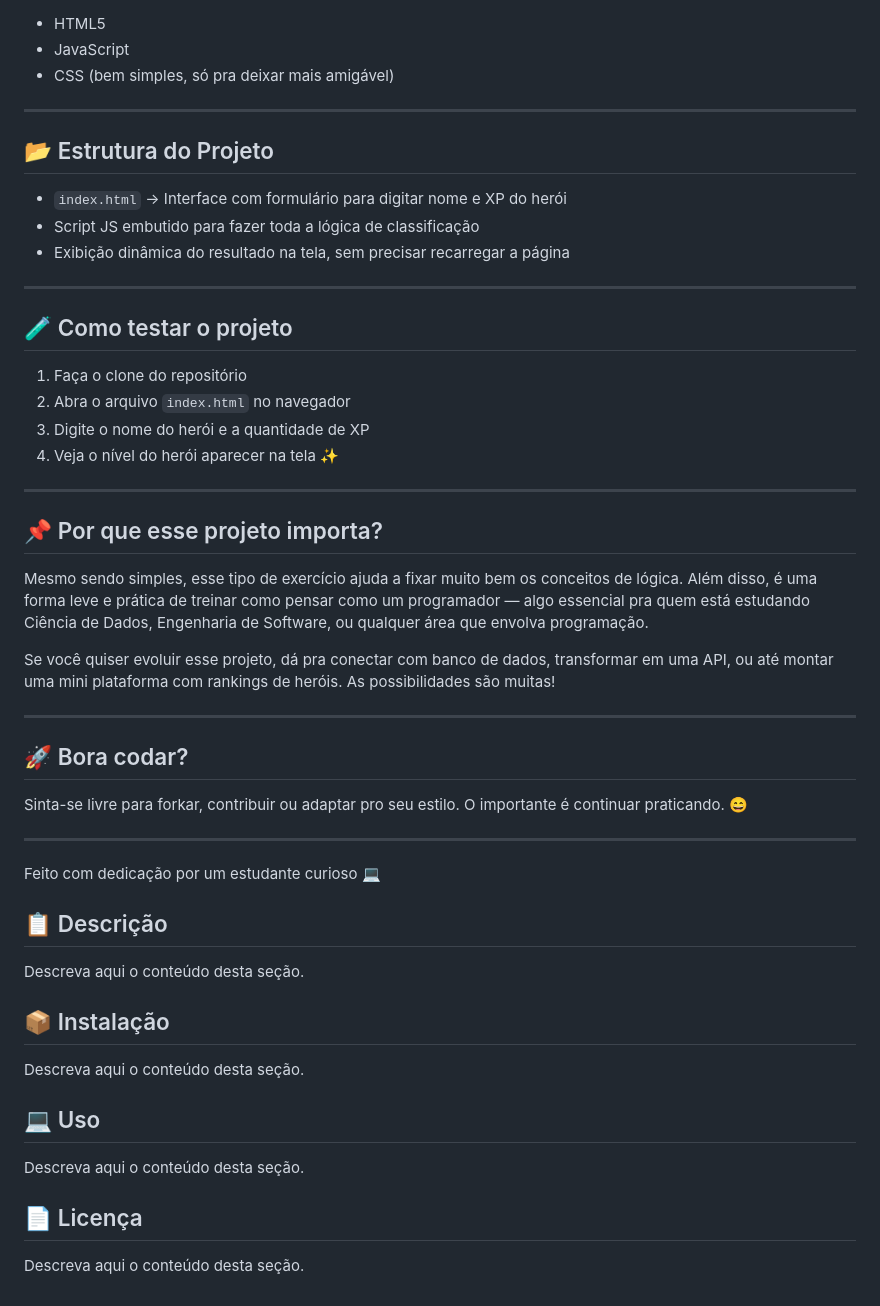
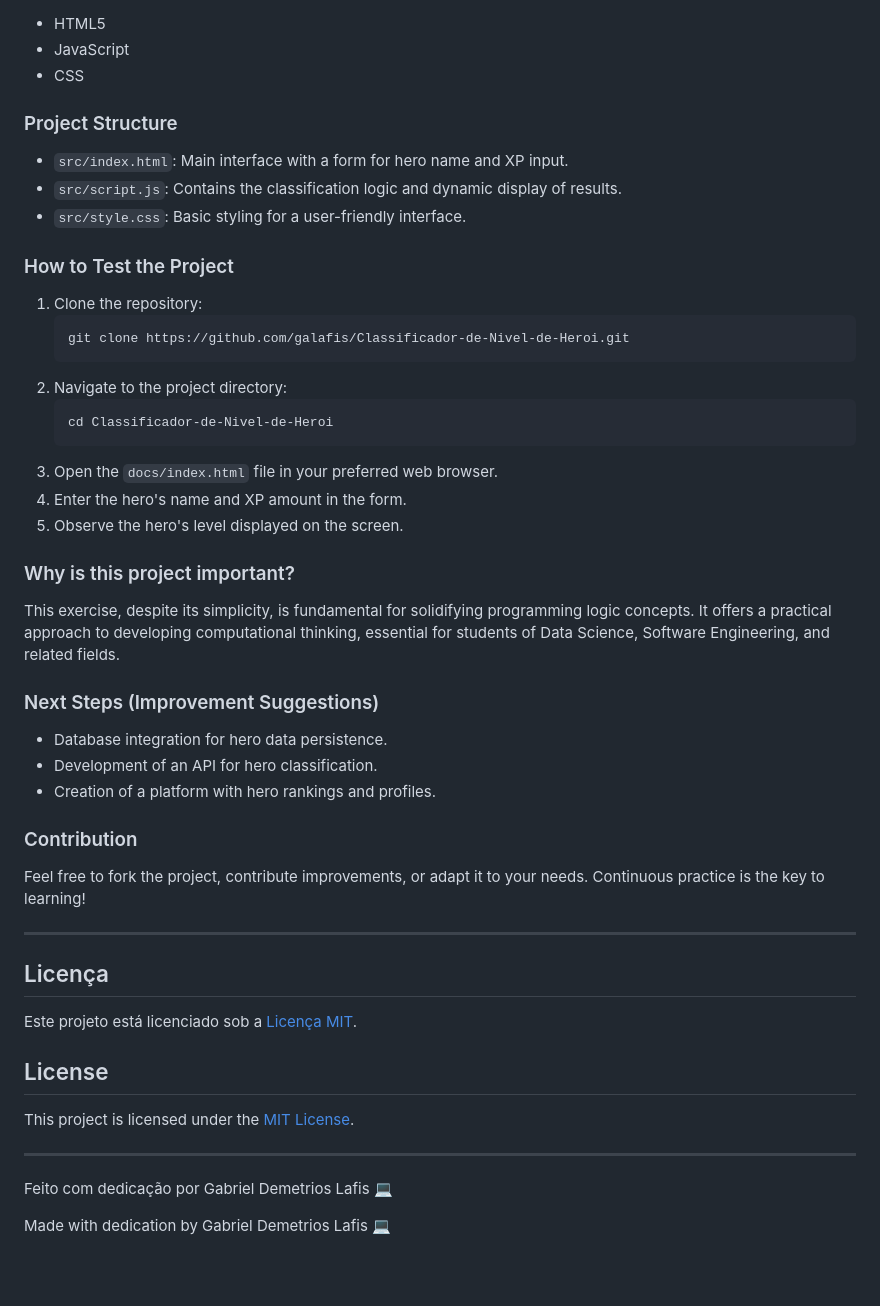
Before and after one commit to galafis/Classificador-de-Nivel-de-Heroi, a Markdown page: README.md, the part around the change printed below. GitHub-like rendering; blank space fills up the shorter version.

````diff
--- a/README.md
+++ b/README.md
@@ -27,60 +111,54 @@ A lógica de classificação segue o seguinte critério:
 
 - HTML5
 - JavaScript
-- CSS (bem simples, só pra deixar mais amigável)
+- CSS
+
+### Project Structure
+
+- `src/index.html`: Main interface with a form for hero name and XP input.
+- `src/script.js`: Contains the classification logic and dynamic display of results.
+- `src/style.css`: Basic styling for a user-friendly interface.
+
+### How to Test the Project
+
+1.  Clone the repository:
+    ```bash
+    git clone https://github.com/galafis/Classificador-de-Nivel-de-Heroi.git
+    ```
+2.  Navigate to the project directory:
+    ```bash
+    cd Classificador-de-Nivel-de-Heroi
+    ```
+3.  Open the `docs/index.html` file in your preferred web browser.
+4.  Enter the hero's name and XP amount in the form.
+5.  Observe the hero's level displayed on the screen.
+
+### Why is this project important?
+
+This exercise, despite its simplicity, is fundamental for solidifying programming logic concepts. It offers a practical approach to developing computational thinking, essential for students of Data Science, Software Engineering, and related fields.
+
+### Next Steps (Improvement Suggestions)
+
+- Database integration for hero data persistence.
+- Development of an API for hero classification.
+- Creation of a platform with hero rankings and profiles.
+
+### Contribution
+
+Feel free to fork the project, contribute improvements, or adapt it to your needs. Continuous practice is the key to learning!
 
 ---
 
-## 📂 Estrutura do Projeto
+## Licença
 
-- `index.html` → Interface com formulário para digitar nome e XP do herói
-- Script JS embutido para fazer toda a lógica de classificação
-- Exibição dinâmica do resultado na tela, sem precisar recarregar a página
+Este projeto está licenciado sob a [Licença MIT](LICENSE).
+
+## License
+
+This project is licensed under the [MIT License](LICENSE).
 
 ---
 
-## 🧪 Como testar o projeto
+Feito com dedicação por Gabriel Demetrios Lafis 💻
 
-1. Faça o clone do repositório
-2. Abra o arquivo `index.html` no navegador
-3. Digite o nome do herói e a quantidade de XP
-4. Veja o nível do herói aparecer na tela ✨
-
----
-
-## 📌 Por que esse projeto importa?
-
-Mesmo sendo simples, esse tipo de exercício ajuda a fixar muito bem os conceitos de lógica. Além disso, é uma forma leve e prática de treinar como pensar como um programador — algo essencial pra quem está estudando Ciência de Dados, Engenharia de Software, ou qualquer área que envolva programação.
-
-Se você quiser evoluir esse projeto, dá pra conectar com banco de dados, transformar em uma API, ou até montar uma mini plataforma com rankings de heróis. As possibilidades são muitas!
-
----
-
-## 🚀 Bora codar?
-
-Sinta-se livre para forkar, contribuir ou adaptar pro seu estilo. O importante é continuar praticando. 😄
-
----
-
-Feito com dedicação por um estudante curioso 💻
-
-
-
-## 📋 Descrição
-
-Descreva aqui o conteúdo desta seção.
-
-
-## 📦 Instalação
-
-Descreva aqui o conteúdo desta seção.
-
-
-## 💻 Uso
-
-Descreva aqui o conteúdo desta seção.
-
-
-## 📄 Licença
-
-Descreva aqui o conteúdo desta seção.
+Made with dedication by Gabriel Demetrios Lafis 💻
````
Also changed, not shown: other parts of README.md (+96 -12 lines), assets/architecture_diagram.png (added), assets/hero_banner.jpg (added), 7 other files.
